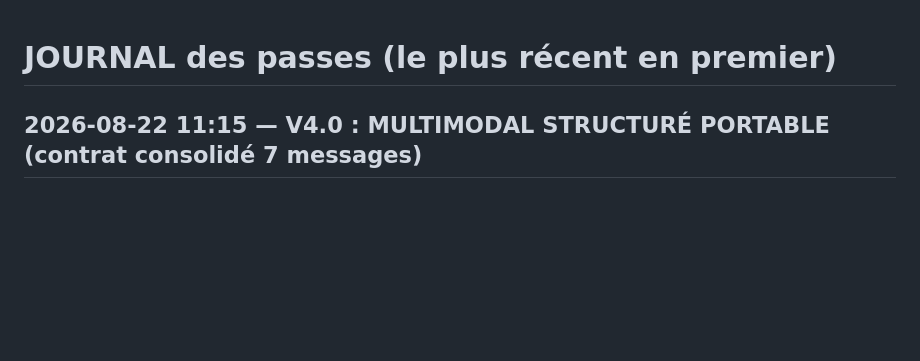
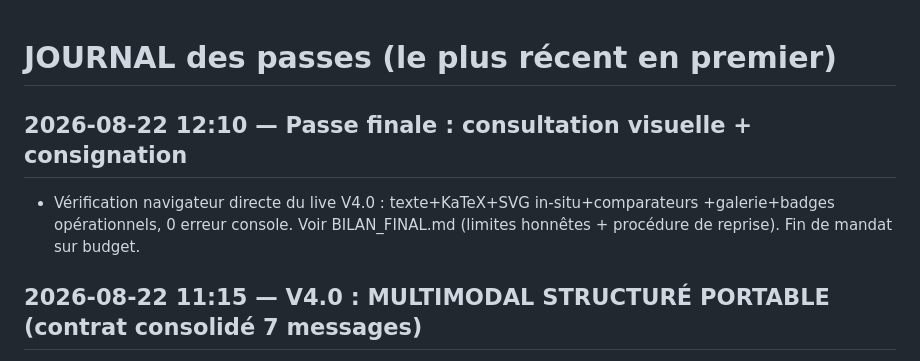
Before and after one commit to amichiamine/RAGDom, a Markdown page: .hyperagent/JOURNAL.md, the part around the change. Rendered like a GitHub page; blank space fills up the shorter version.

Commit message:
Memoire finale : BILAN_FINAL (consultation visuelle live V4.0, limites honnetes, procedure de reprise) + journal.
Co-Authored-By: Claude Fable 5 <noreply@anthropic.com>

```diff
--- a/.hyperagent/JOURNAL.md
+++ b/.hyperagent/JOURNAL.md
@@ -1,5 +1,9 @@
 # JOURNAL des passes (le plus récent en premier)
 
+## 2026-08-22 12:10 — Passe finale : consultation visuelle + consignation
+- Vérification navigateur directe du live V4.0 : texte+KaTeX+SVG in-situ+comparateurs
+  +galerie+badges opérationnels, 0 erreur console. Voir BILAN_FINAL.md (limites
+  honnêtes + procédure de reprise). Fin de mandat sur budget.
 ## 2026-08-22 11:15 — V4.0 : MULTIMODAL STRUCTURÉ PORTABLE (contrat consolidé 7 messages)
 - Qualifieur VLM toutes familles (artifact_qualifier.py) : geometry/dessins libres/
   opérations posées (LaTeX array)/diagrammes états-structures/organigrammes (Mermaid)/
```
Also changed, not shown: .hyperagent/BILAN_FINAL.md (added, +33 -0 lines).
